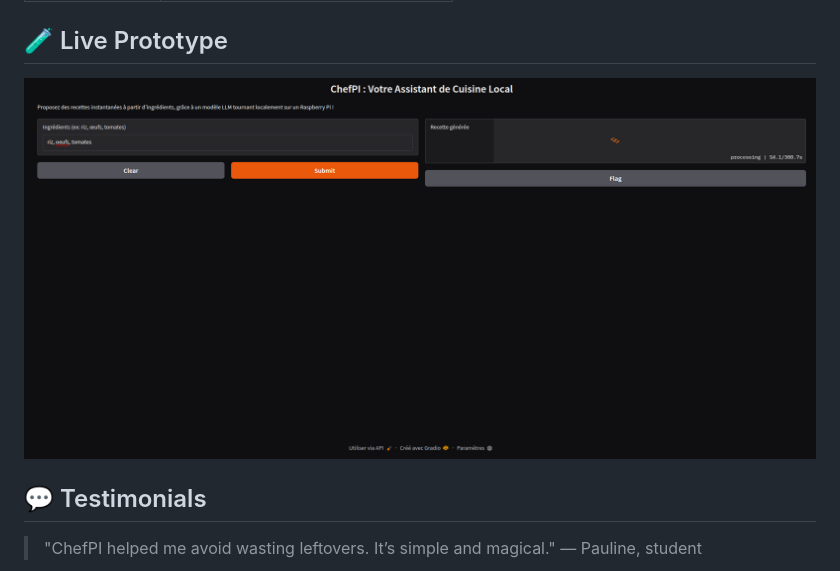
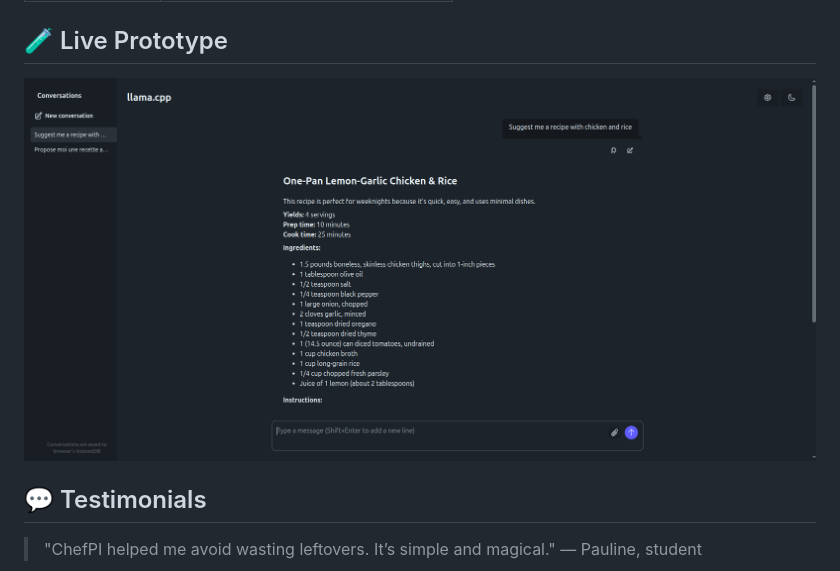
Before and after one commit to JeremyCMPro/ChefPi, a Markdown page: kickStart.md, the part around the change. Rendered like a GitHub page; pictures changed too: Capture d’écran du 2025-05-26 23-59-51.png (deleted), llamaServer.png (added).

Commit message:
[+] Llama server interface and screen

```diff
--- a/kickStart.md
+++ b/kickStart.md
@@ -29,7 +29,7 @@ ChefPI is a smart cooking assistant that runs entirely on a simple Raspberry Pi.
 
 ## 🧪 Live Prototype
 
-![Interface](./Capture%20d’écran%20du%202025-05-26%2023-59-51.png)
+![Interface](./llamaServer.png)
 
 ## 💬 Testimonials
 
```
Also changed, not shown: 1 other file.
